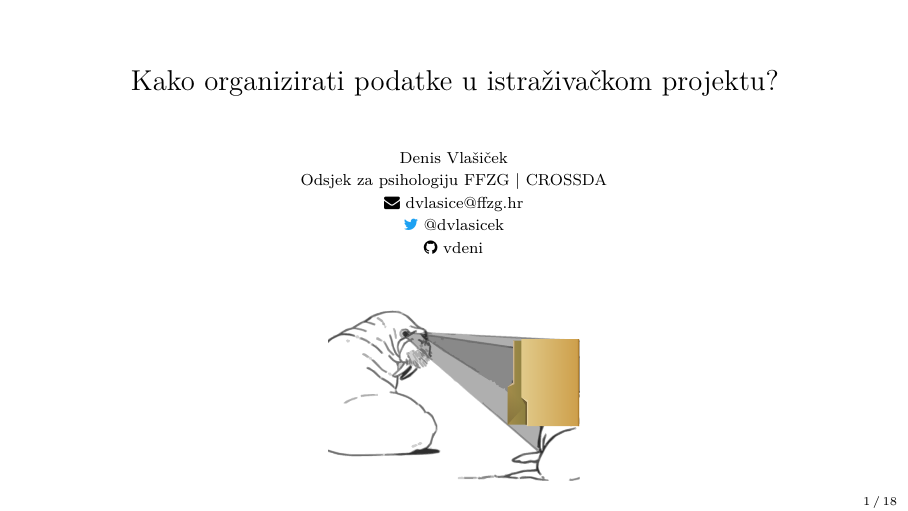
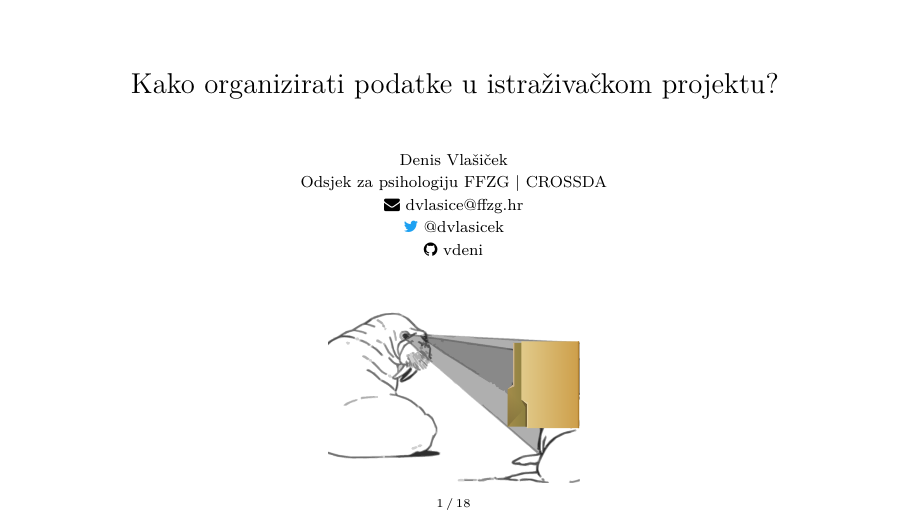
Before and after one commit to vdeni/crossda-good-enough-practices, LaTeX slides (presentation/presentation.tex): page 1 of 39. Compiled offline with pdfLaTeX.

Commit message:
center page number

```diff
--- a/presentation/presentation.tex
+++ b/presentation/presentation.tex
@@ -63,6 +63,16 @@
     \begin{center}
     \thesection) \insertsection
     \end{center}}
+
+% \setbeamertemplate{footline}{\begin{center}
+%     \insertframenumber\ / \inserttotalframenumber
+%     \end{center}}
+
+\setbeamertemplate{footline}{%
+    \hspace*{\fill}%%
+    \insertframenumber\,/\,\inserttotalframenumber%
+    \hspace*{\fill}%
+    }
 
 \setbeameroption{hide notes}
 %\setbeameroption{show only notes}
```
